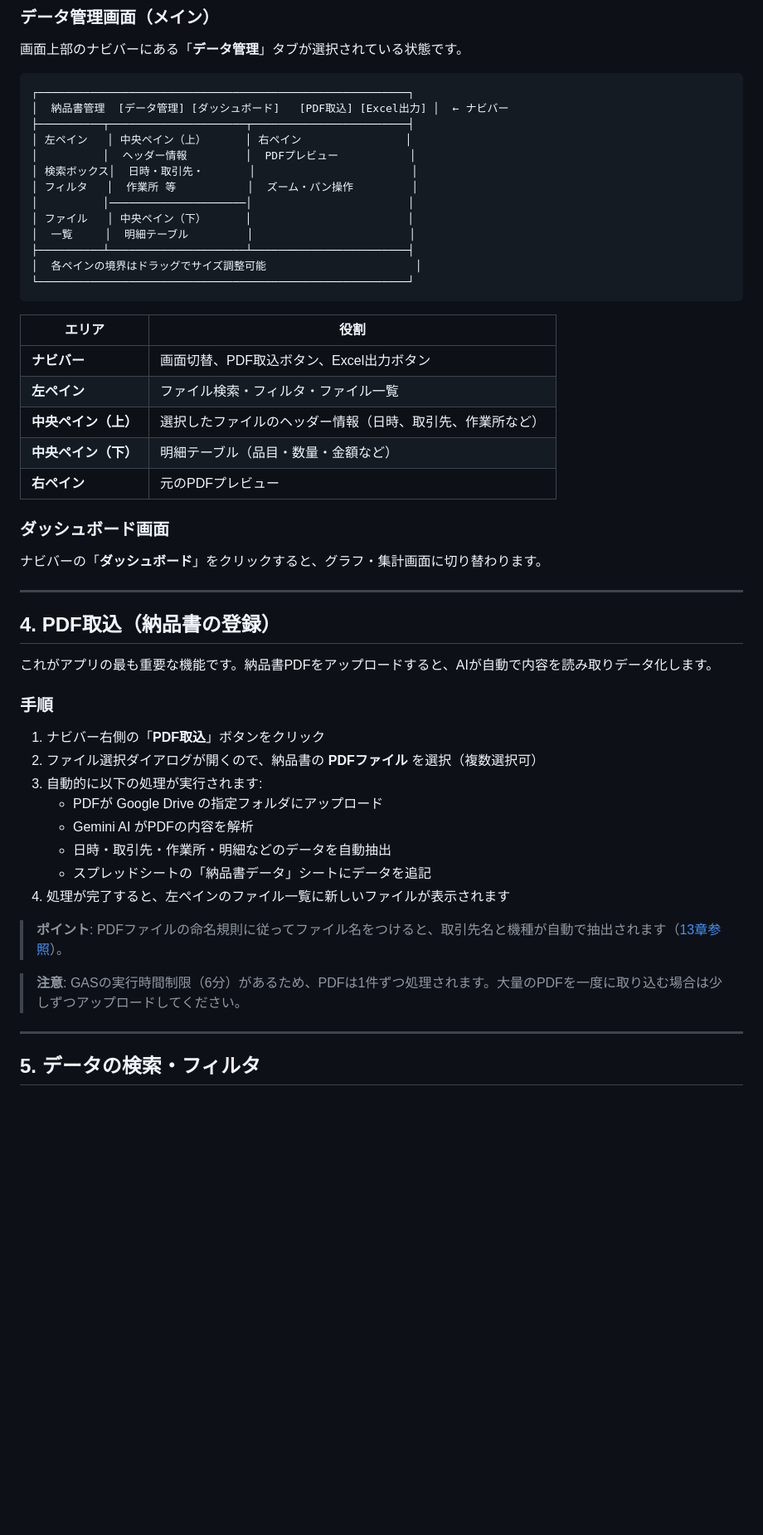
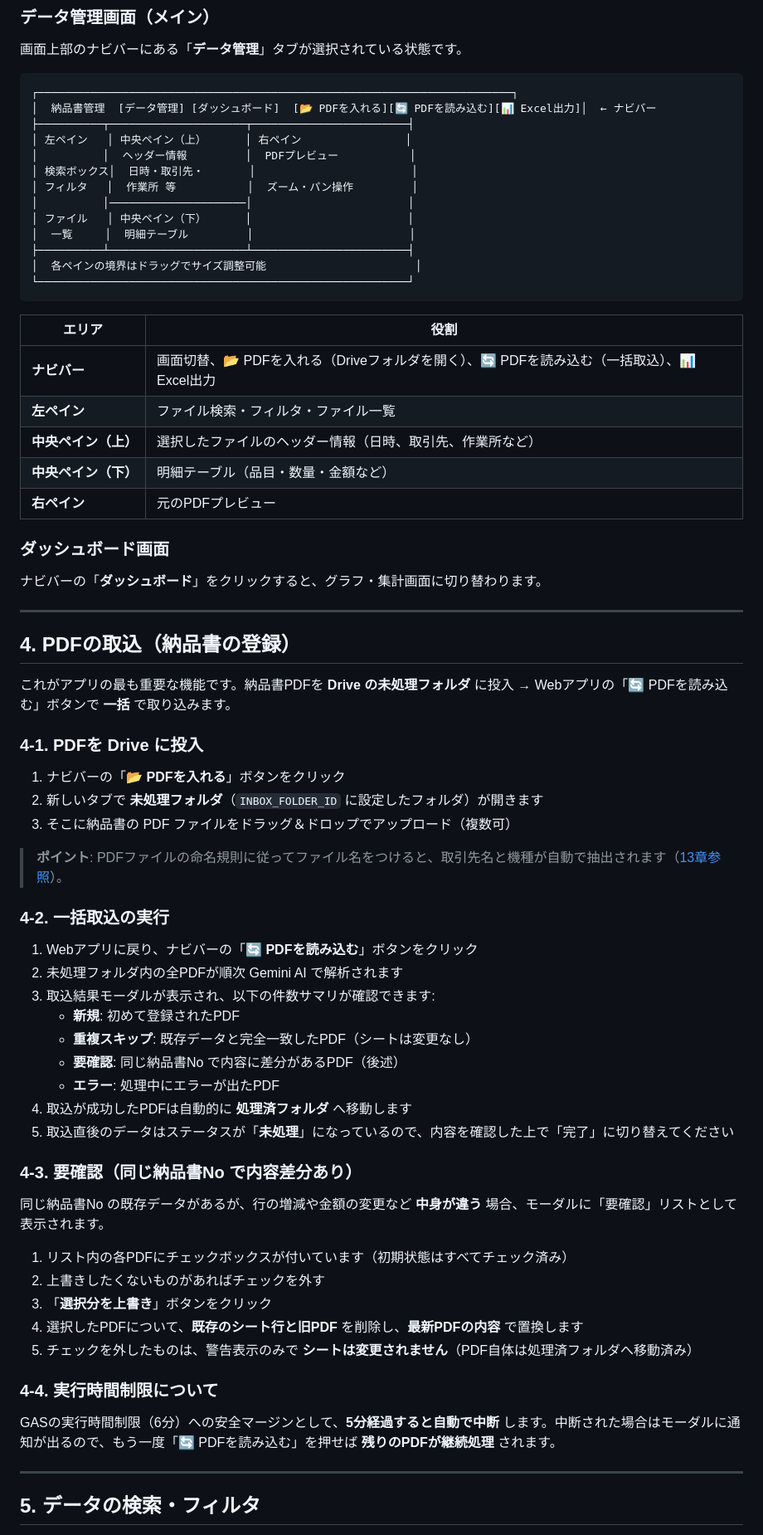
Before and after one commit to maruo-oss/hanwa-Nouhin-app, a Markdown page: MANUAL.md, the part around one of its changes. Shown at 83% size. GitHub-like rendering; blank space fills up the shorter version.

````diff
--- a/MANUAL.md
+++ b/MANUAL.md
@@ -97,8 +100,8 @@ title: 納品書管理ウェブアプリ 操作手順書
 画面上部のナビバーにある「**データ管理**」タブが選択されている状態です。
 
 ```
-┌─────────────────────────────────────────────────────────┐
-│  納品書管理  [データ管理] [ダッシュボード]   [PDF取込] [Excel出力] │  ← ナビバー
+┌─────────────────────────────────────────────────────────────────────────┐
+│  納品書管理  [データ管理] [ダッシュボード]  [📂 PDFを入れる][🔄 PDFを読み込む][📊 Excel出力]│  ← ナビバー
 ├──────────┬─────────────────────┬────────────────────────┤
 │ 左ペイン   │ 中央ペイン（上）      │ 右ペイン                │
 │          │  ヘッダー情報         │  PDFプレビュー           │
@@ -114,7 +117,7 @@ title: 納品書管理ウェブアプリ 操作手順書
 
 | エリア | 役割 |
 |-------|------|
-| **ナビバー** | 画面切替、PDF取込ボタン、Excel出力ボタン |
+| **ナビバー** | 画面切替、📂 PDFを入れる（Driveフォルダを開く）、🔄 PDFを読み込む（一括取込）、📊 Excel出力 |
 | **左ペイン** | ファイル検索・フィルタ・ファイル一覧 |
 | **中央ペイン（上）** | 選択したファイルのヘッダー情報（日時、取引先、作業所など） |
 | **中央ペイン（下）** | 明細テーブル（品目・数量・金額など） |
@@ -126,24 +129,43 @@ title: 納品書管理ウェブアプリ 操作手順書
 
 ---
 
-## 4. PDF取込（納品書の登録）
+## 4. PDFの取込（納品書の登録）
 
-これがアプリの最も重要な機能です。納品書PDFをアップロードすると、AIが自動で内容を読み取りデータ化します。
+これがアプリの最も重要な機能です。納品書PDFを **Drive の未処理フォルダ** に投入 → Webアプリの「🔄 PDFを読み込む」ボタンで **一括** で取り込みます。
 
-### 手順
+### 4-1. PDFを Drive に投入
 
-1. ナビバー右側の「**PDF取込**」ボタンをクリック
-2. ファイル選択ダイアログが開くので、納品書の **PDFファイル** を選択（複数選択可）
-3. 自動的に以下の処理が実行されます:
-   - PDFが Google Drive の指定フォルダにアップロード
-   - Gemini AI がPDFの内容を解析
-   - 日時・取引先・作業所・明細などのデータを自動抽出
-   - スプレッドシートの「納品書データ」シートにデータを追記
-4. 処理が完了すると、左ペインのファイル一覧に新しいファイルが表示されます
+1. ナビバーの「**📂 PDFを入れる**」ボタンをクリック
+2. 新しいタブで **未処理フォルダ**（`INBOX_FOLDER_ID` に設定したフォルダ）が開きます
+3. そこに納品書の PDF ファイルをドラッグ＆ドロップでアップロード（複数可）
 
 > **ポイント**: PDFファイルの命名規則に従ってファイル名をつけると、取引先名と機種が自動で抽出されます（[13章参照](#13-pdfファイル名の命名規則)）。
 
-> **注意**: GASの実行時間制限（6分）があるため、PDFは1件ずつ処理されます。大量のPDFを一度に取り込む場合は少しずつアップロードしてください。
+### 4-2. 一括取込の実行
+
+1. Webアプリに戻り、ナビバーの「**🔄 PDFを読み込む**」ボタンをクリック
+2. 未処理フォルダ内の全PDFが順次 Gemini AI で解析されます
+3. 取込結果モーダルが表示され、以下の件数サマリが確認できます:
+   - **新規**: 初めて登録されたPDF
+   - **重複スキップ**: 既存データと完全一致したPDF（シートは変更なし）
+   - **要確認**: 同じ納品書No で内容に差分があるPDF（後述）
+   - **エラー**: 処理中にエラーが出たPDF
+4. 取込が成功したPDFは自動的に **処理済フォルダ** へ移動します
+5. 取込直後のデータはステータスが「**未処理**」になっているので、内容を確認した上で「完了」に切り替えてください
+
+### 4-3. 要確認（同じ納品書No で内容差分あり）
+
+同じ納品書No の既存データがあるが、行の増減や金額の変更など **中身が違う** 場合、モーダルに「要確認」リストとして表示されます。
+
+1. リスト内の各PDFにチェックボックスが付いています（初期状態はすべてチェック済み）
+2. 上書きしたくないものがあればチェックを外す
+3. 「**選択分を上書き**」ボタンをクリック
+4. 選択したPDFについて、**既存のシート行と旧PDF** を削除し、**最新PDFの内容** で置換します
+5. チェックを外したものは、警告表示のみで **シートは変更されません**（PDF自体は処理済フォルダへ移動済み）
+
+### 4-4. 実行時間制限について
+
+GASの実行時間制限（6分）への安全マージンとして、**5分経過すると自動で中断** します。中断された場合はモーダルに通知が出るので、もう一度「🔄 PDFを読み込む」を押せば **残りのPDFが継続処理** されます。
 
 ---
 
````
Also changed, not shown: other parts of MANUAL.md (+10 -5 lines), README.md (+27 -14 lines).
